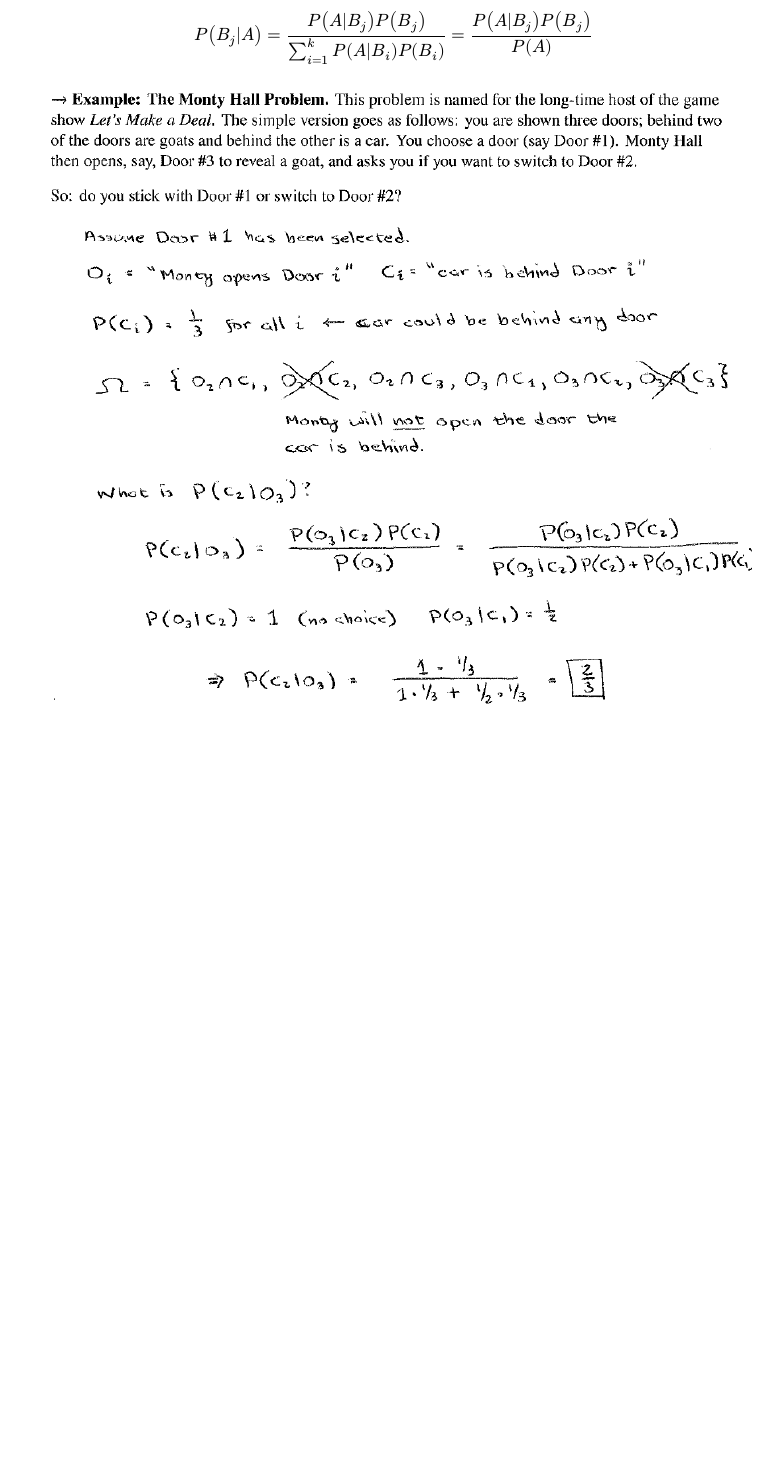
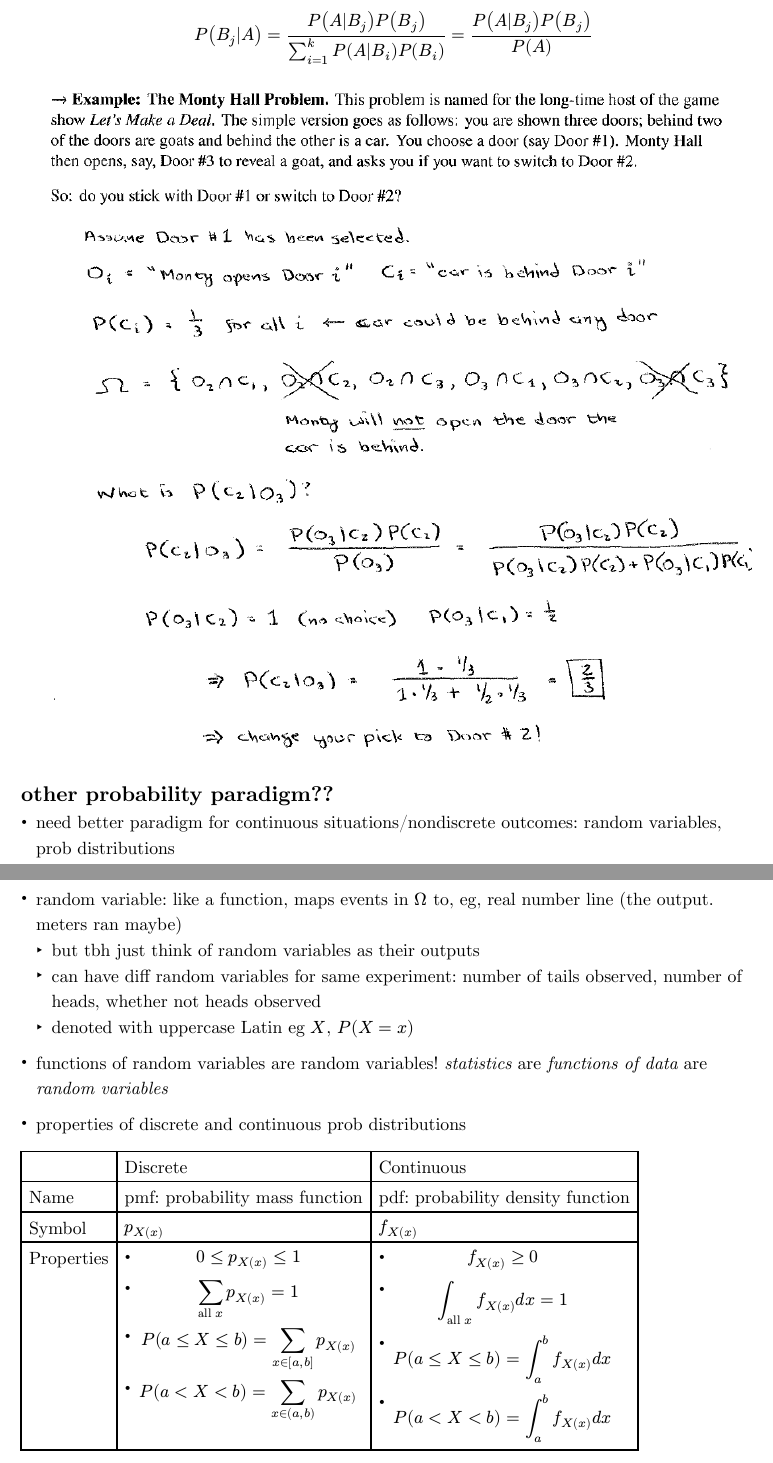
Before and after one commit to saffronner/3623X-notes, a Typst document (main.typ): part of page 4 of 4 before the commit and two parts of pages 4 and 5 of 5 after it, the two joined at a grey line, cut so that both start at the same text, the shorter picture padded with empty space. The pictures show the PDF file main.pdf that the author committed with the source.

Commit message:
2024/09/06 lec week 2 Friday: Random Variables and Probability Distributions

```diff
--- a/main.typ
+++ b/main.typ
@@ -78,3 +79,26 @@
   P(B_j|A) = (P(A|B_j)P(B_j))/(sum^k_(i=1)P(A|B_i)P(B_i)) = (P(A|B_j)P(B_j))/P(A)
   $
   #image("media/bayes's_rule_ex.png")
+
+== other probability paradigm??
+- need better paradigm for continuous situations/nondiscrete outcomes: random variables, prob distributions
+
+- random variable: like a function, maps events in $Omega$ to, eg, real number line (the output. meters ran maybe)
+  - but tbh just think of random variables as their outputs
+  - can have diff random variables for same experiment: number of tails observed, number of heads, whether not heads observed
+  - denoted with uppercase Latin eg $X$, $P(X=x)$
+
+- functions of random variables are random variables! _statistics_ are _functions of data_ are _random variables_
+
+- properties of discrete and continuous prob distributions
+#table(
+  columns: 3,
+  [], [Discrete], [Continuous],
+  [Name], [pmf: probability mass function], [pdf: probability density function],
+  [Symbol], [$p_X(x)$], [$f_X(x)$],
+  [Properties],
+  [
+  - $ 0 <= p_X(x) <= 1 $
+  - $ display(sum_("all" x)) p_X(x) = 1 $
+  - $ P(a <= X <= b) = sum_(x in [a,b])p_X(x) $
+  - $ P(a < X < b) = sum_(x in (a,b)) p_X(x) $
```
Also changed, not shown: main.pdf, main.typ (9 more changed lines).
